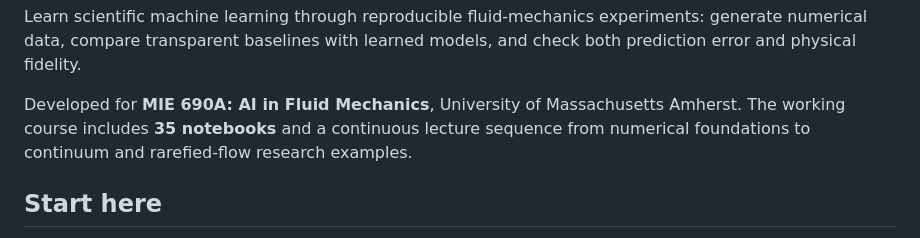
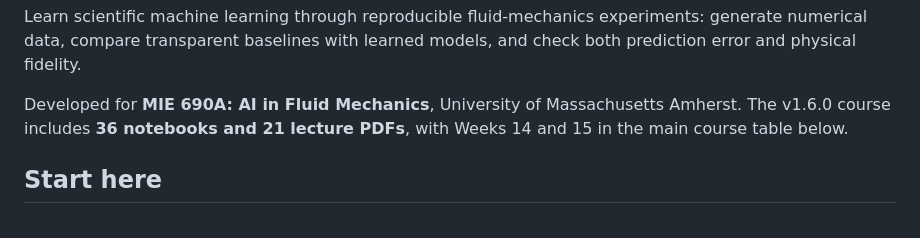
Before and after one commit to Ehsan-Roohi/FlowMLLab, a Markdown page: README.md, the part around the change. Rendered like a GitHub page.

Commit message:
Make v1.6.0 course scope explicit on repository front page

```diff
--- a/README.md
+++ b/README.md
@@ -16,9 +16,8 @@ generate numerical data, compare transparent baselines with learned models, and
 check both prediction error and physical fidelity.
 
 Developed for **MIE 690A: AI in Fluid Mechanics**, University of Massachusetts
-Amherst. The working course includes **35 notebooks** and a continuous lecture
-sequence from
-numerical foundations to continuum and rarefied-flow research examples.
+Amherst. The v1.6.0 course includes **36 notebooks and 21 lecture PDFs**, with
+Weeks 14 and 15 in the main course table below.
 
 ## Start here
 
```
